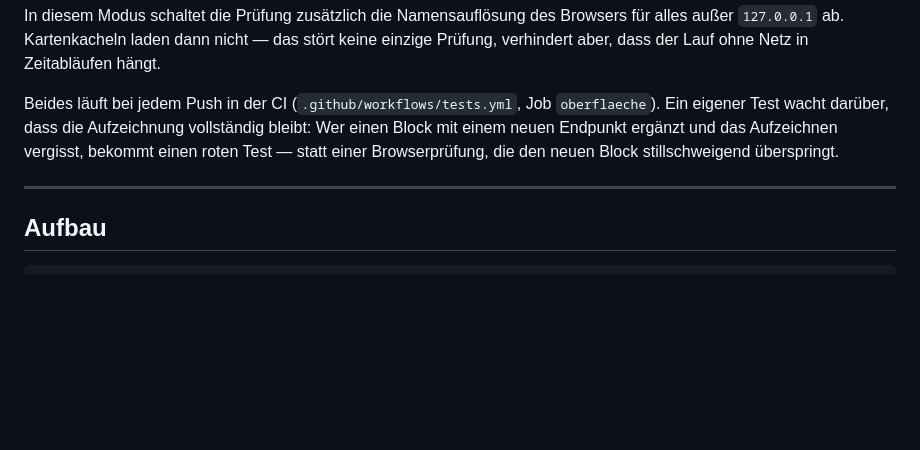
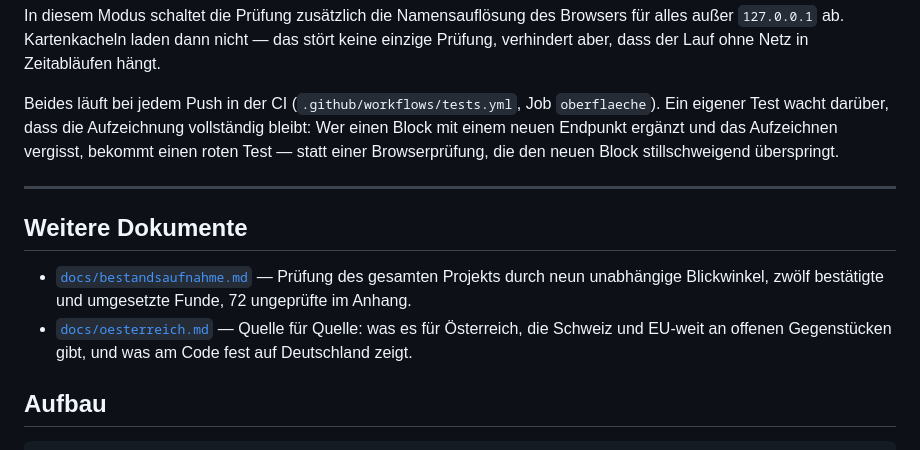
Before and after one commit to Pytr92/GastroViewer, a Markdown page: README.md, the part around the change. Drawn GitHub-style; blank space fills up the shorter version.

````diff
--- a/README.md
+++ b/README.md
@@ -1426,6 +1426,13 @@ stillschweigend überspringt.
 
 ---
 
+## Weitere Dokumente
+
+- [`docs/bestandsaufnahme.md`](docs/bestandsaufnahme.md) — Prüfung des gesamten Projekts durch
+  neun unabhängige Blickwinkel, zwölf bestätigte und umgesetzte Funde, 72 ungeprüfte im Anhang.
+- [`docs/oesterreich.md`](docs/oesterreich.md) — Quelle für Quelle: was es für Österreich,
+  die Schweiz und EU-weit an offenen Gegenstücken gibt, und was am Code fest auf Deutschland zeigt.
+
 ## Aufbau
 
 ```
````
Also changed, not shown: docs/bestandsaufnahme.md (+27 -0 lines).
